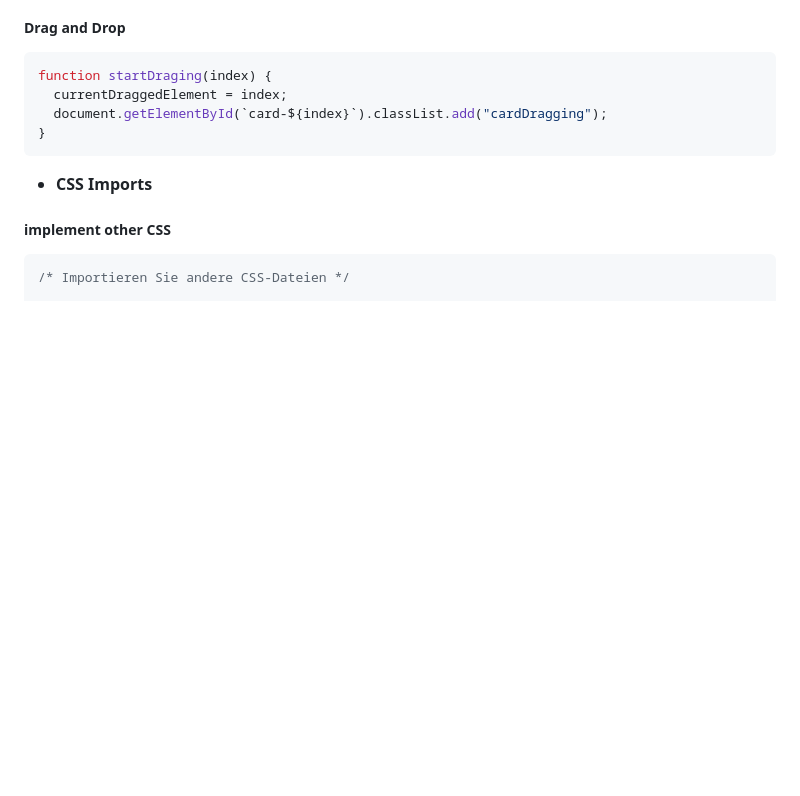
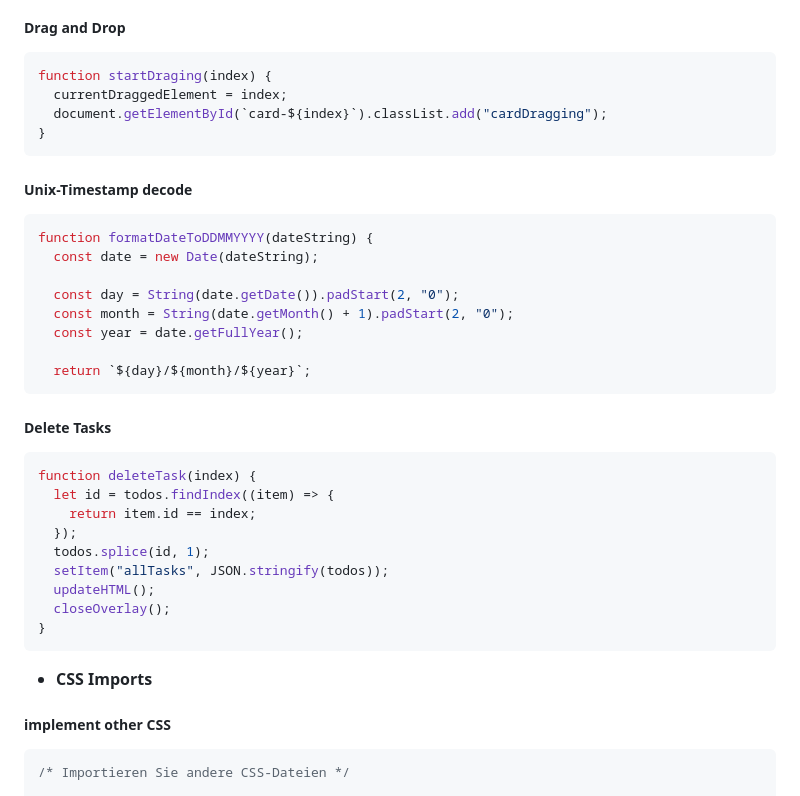
Before and after one commit to TherealBarbos/Developer_Akademie_Join, a Markdown page: README.md, the part around the change. GitHub-like rendering; blank space fills up the shorter version.

````diff
--- a/README.md
+++ b/README.md
@@ -87,6 +87,29 @@ function countTasksByStatus(todos, state) {
 function startDraging(index) {
   currentDraggedElement = index;
   document.getElementById(`card-${index}`).classList.add("cardDragging");
+}
+```
+#####  Unix-Timestamp decode
+``` js
+function formatDateToDDMMYYYY(dateString) {
+  const date = new Date(dateString);
+
+  const day = String(date.getDate()).padStart(2, "0");
+  const month = String(date.getMonth() + 1).padStart(2, "0");
+  const year = date.getFullYear();
+
+  return `${day}/${month}/${year}`;
+```
+##### Delete Tasks
+``` js
+function deleteTask(index) {
+  let id = todos.findIndex((item) => {
+    return item.id == index;
+  });
+  todos.splice(id, 1);
+  setItem("allTasks", JSON.stringify(todos));
+  updateHTML();
+  closeOverlay();
 }
 ```
 - **CSS Imports**
````
